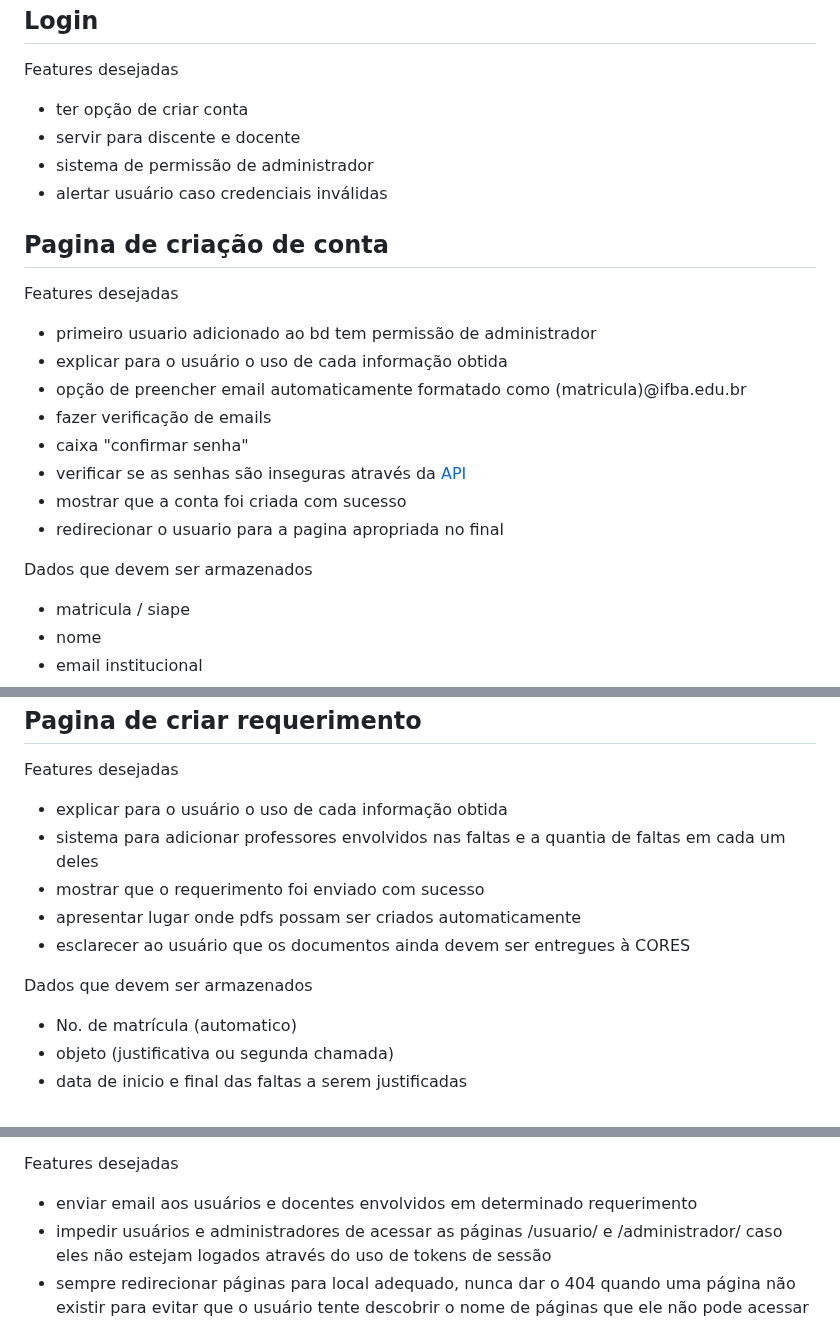
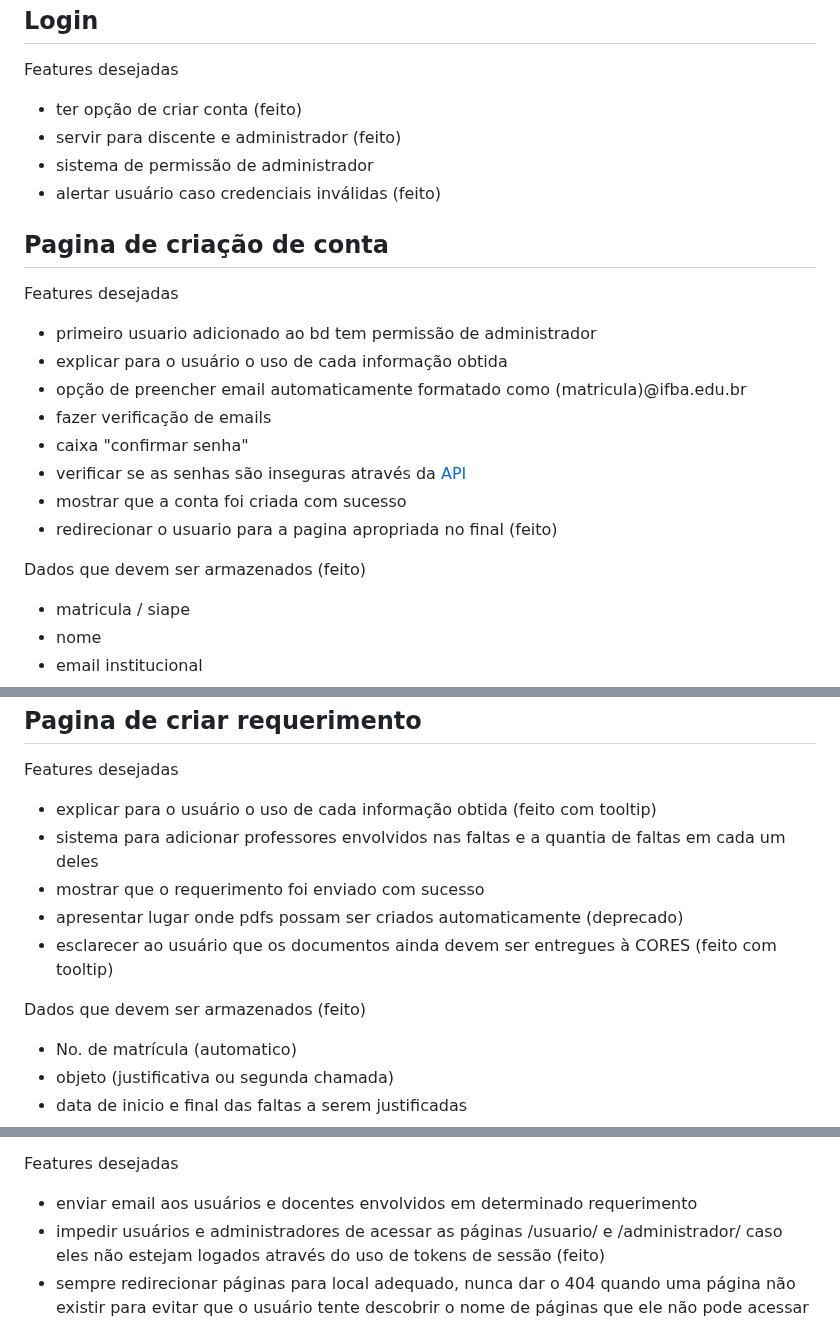
Before and after one commit to Luizio28/coresprojeto, a Markdown page: README.md, 3 parts joined by grey strips. GitHub-like rendering.

Commit message:
updated readme 	modified:   README.md

```diff
--- a/README.md
+++ b/README.md
@@ -5,10 +5,10 @@
 
 <p>Features desejadas</p>
 <ul>
-  <li>ter opção de criar conta</li>
-  <li>servir para discente e docente</li>
+  <li>ter opção de criar conta (feito)</li>
+  <li>servir para discente e administrador (feito)</li>
   <li>sistema de permissão de administrador</li>
-  <li>alertar usuário caso credenciais inválidas</li>
+  <li>alertar usuário caso credenciais inválidas (feito)</li>
 </ul>
 
 
@@ -23,10 +23,10 @@
   <li>caixa "confirmar senha"</li>
   <li>verificar se as senhas são inseguras através da <a href="https://haveibeenpwned.com/API/v3#PwnedPasswords">API</a></li>
   <li>mostrar que a conta foi criada com sucesso</li>
-  <li>redirecionar o usuario para a pagina apropriada no final</li>
+  <li>redirecionar o usuario para a pagina apropriada no final (feito)</li>
 </ul>
 
-<p>Dados que devem ser armazenados</p>
+<p>Dados que devem ser armazenados (feito)</p>
 <ul>
   <li>matricula / siape</li>
   <li>nome</li>
@@ -51,14 +51,14 @@
 
 <p>Features desejadas</p>
 <ul>
-  <li>explicar para o usuário o uso de cada informação obtida</li>
+  <li>explicar para o usuário o uso de cada informação obtida (feito com tooltip)</li>
   <li>sistema para adicionar professores envolvidos nas faltas e a quantia de faltas em cada um deles</li>
   <li>mostrar que o requerimento foi enviado com sucesso</li>
-  <li>apresentar lugar onde pdfs possam ser criados automaticamente</li>
-  <li>esclarecer ao usuário que os documentos ainda devem ser entregues à CORES</li>
+  <li>apresentar lugar onde pdfs possam ser criados automaticamente (deprecado)</li>
+  <li>esclarecer ao usuário que os documentos ainda devem ser entregues à CORES (feito com tooltip)</li>
 </ul>
 
-<p>Dados que devem ser armazenados</p>
+<p>Dados que devem ser armazenados (feito)</p>
 <ul>
   <li>No. de matrícula (automatico)</li>
   <li>objeto (justificativa ou segunda chamada)</li>
@@ -115,7 +115,7 @@
 <p>Features desejadas</p>
 <ul>
   <li>enviar email aos usuários e docentes envolvidos em determinado requerimento</li>
-  <li>impedir usuários e administradores de acessar as páginas /usuario/ e /administrador/ caso eles não estejam logados através do uso de tokens de sessão</li>
+  <li>impedir usuários e administradores de acessar as páginas /usuario/ e /administrador/ caso eles não estejam logados através do uso de tokens de sessão (feito)</li>
   <li>sempre redirecionar páginas para local adequado, nunca dar o 404 quando uma página não existir para evitar que o usuário tente descobrir o nome de páginas que ele não pode acessar</li>
 </ul>
 
```
